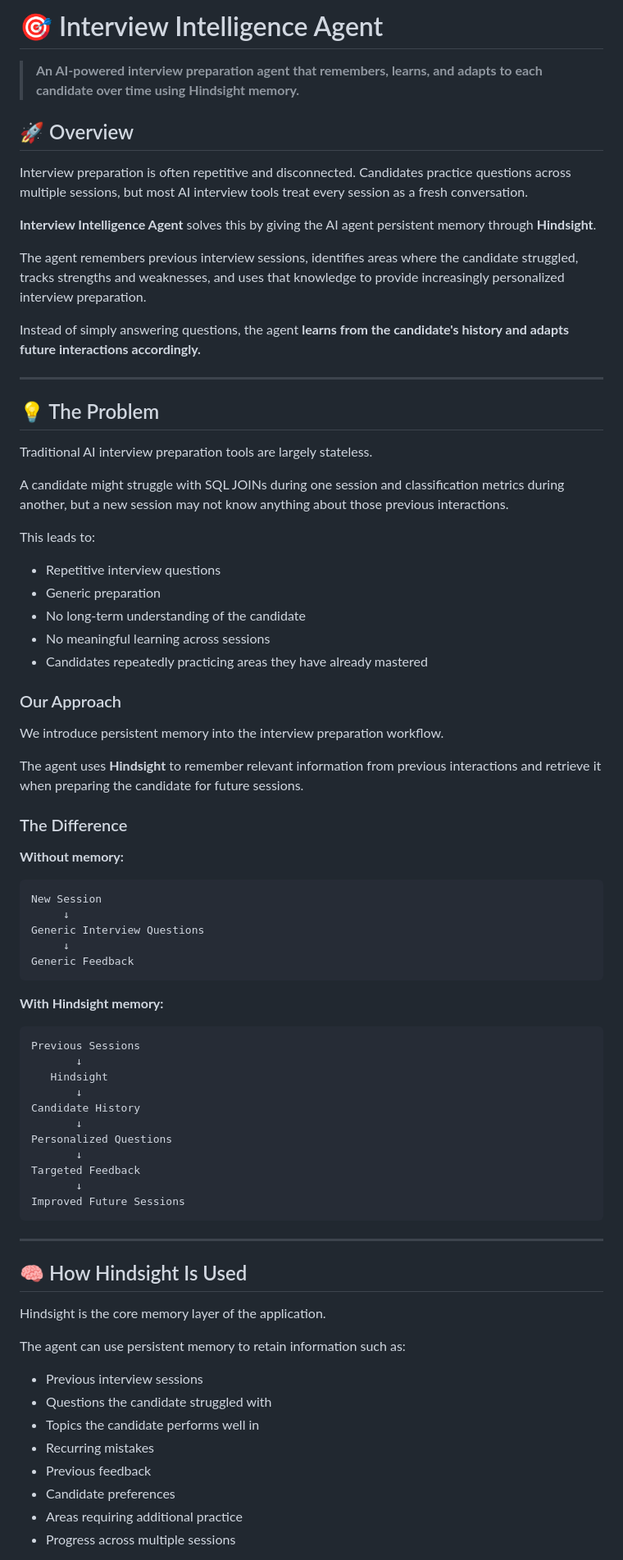
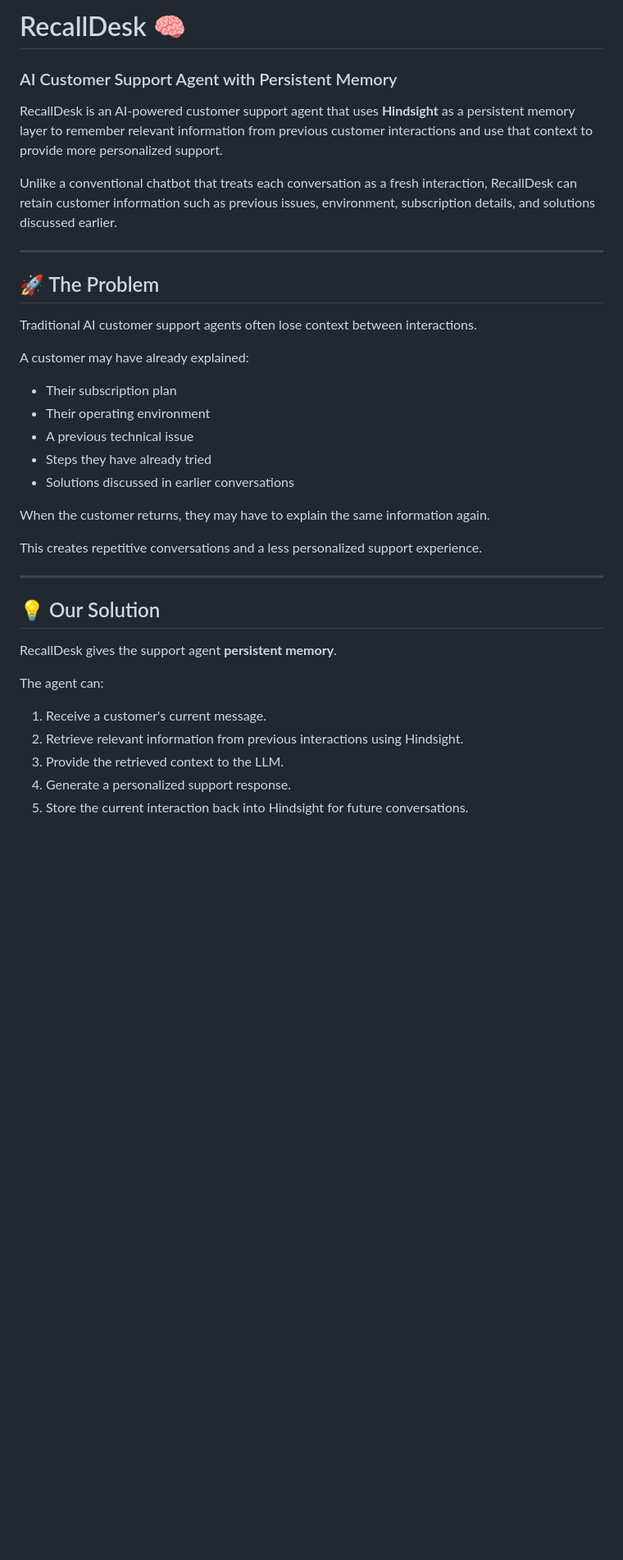
Before and after one commit to Vanshika2039/RecallDesk, a Markdown page: README.md, the part around one of its changes. Shown at 82% size. Drawn GitHub-style; blank space fills up the shorter version.

````diff
--- a/README.md
+++ b/README.md
@@ -1,81 +1,40 @@
-# 🎯 Interview Intelligence Agent
+# RecallDesk 🧠
 
-> **An AI-powered interview preparation agent that remembers, learns, and adapts to each candidate over time using Hindsight memory.**
+### AI Customer Support Agent with Persistent Memory
 
-## 🚀 Overview
+RecallDesk is an AI-powered customer support agent that uses **Hindsight** as a persistent memory layer to remember relevant information from previous customer interactions and use that context to provide more personalized support.
 
-Interview preparation is often repetitive and disconnected. Candidates practice questions across multiple sessions, but most AI interview tools treat every session as a fresh conversation.
-
-**Interview Intelligence Agent** solves this by giving the AI agent persistent memory through **Hindsight**.
-
-The agent remembers previous interview sessions, identifies areas where the candidate struggled, tracks strengths and weaknesses, and uses that knowledge to provide increasingly personalized interview preparation.
-
-Instead of simply answering questions, the agent **learns from the candidate's history and adapts future interactions accordingly.**
+Unlike a conventional chatbot that treats each conversation as a fresh interaction, RecallDesk can retain customer information such as previous issues, environment, subscription details, and solutions discussed earlier.
 
 ---
 
-## 💡 The Problem
+## 🚀 The Problem
 
-Traditional AI interview preparation tools are largely stateless.
+Traditional AI customer support agents often lose context between interactions.
 
-A candidate might struggle with SQL JOINs during one session and classification metrics during another, but a new session may not know anything about those previous interactions.
+A customer may have already explained:
 
-This leads to:
+* Their subscription plan
+* Their operating environment
+* A previous technical issue
+* Steps they have already tried
+* Solutions discussed in earlier conversations
 
-* Repetitive interview questions
-* Generic preparation
-* No long-term understanding of the candidate
-* No meaningful learning across sessions
-* Candidates repeatedly practicing areas they have already mastered
+When the customer returns, they may have to explain the same information again.
 
-### Our Approach
-
-We introduce persistent memory into the interview preparation workflow.
-
-The agent uses **Hindsight** to remember relevant information from previous interactions and retrieve it when preparing the candidate for future sessions.
-
-### The Difference
-
-**Without memory:**
-
-```text
-New Session
-     ↓
-Generic Interview Questions
-     ↓
-Generic Feedback
-```
-
-**With Hindsight memory:**
-
-```text
-Previous Sessions
-       ↓
-   Hindsight
-       ↓
-Candidate History
-       ↓
-Personalized Questions
-       ↓
-Targeted Feedback
-       ↓
-Improved Future Sessions
-```
+This creates repetitive conversations and a less personalized support experience.
 
 ---
 
-## 🧠 How Hindsight Is Used
+## 💡 Our Solution
 
-Hindsight is the core memory layer of the application.
+RecallDesk gives the support agent **persistent memory**.
 
-The agent can use persistent memory to retain information such as:
+The agent can:
 
-* Previous interview sessions
-* Questions the candidate struggled with
-* Topics the candidate performs well in
-* Recurring mistakes
-* Previous feedback
-* Candidate preferences
-* Areas requiring additional practice
-* Progress across multiple sessions
+1. Receive a customer's current message.
+2. Retrieve relevant information from previous interactions using Hindsight.
+3. Provide the retrieved context to the LLM.
+4. Generate a personalized support response.
+5. Store the current interaction back into Hindsight for future conversations.
 
````
Also changed, not shown: other parts of README.md (+247 -235 lines).
